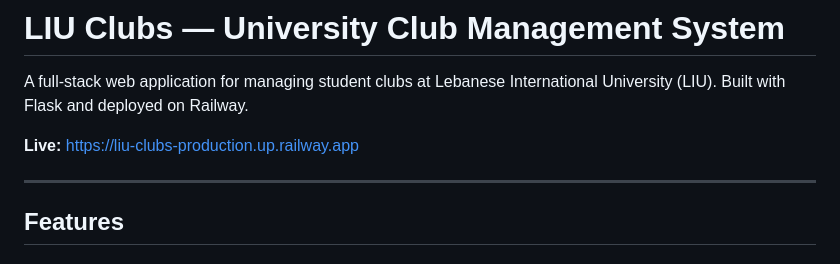
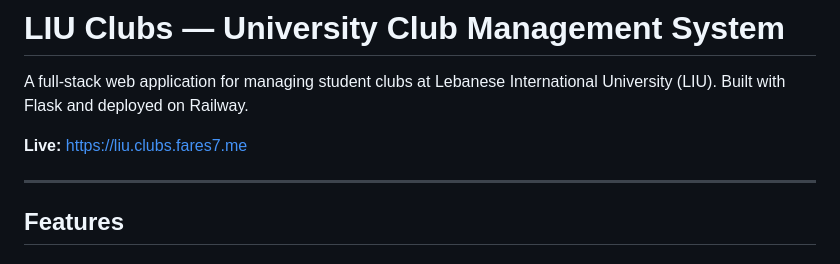
Before and after one commit to FaresAlA/liu-clubs, a Markdown page: README.md, the part around the change. Rendered like a GitHub page.

```diff
--- a/README.md
+++ b/README.md
@@ -2,7 +2,7 @@
 
 A full-stack web application for managing student clubs at Lebanese International University (LIU). Built with Flask and deployed on Railway.
 
-**Live:** https://liu-clubs-production.up.railway.app
+**Live:** https://liu.clubs.fares7.me
 
 ---
 
```
